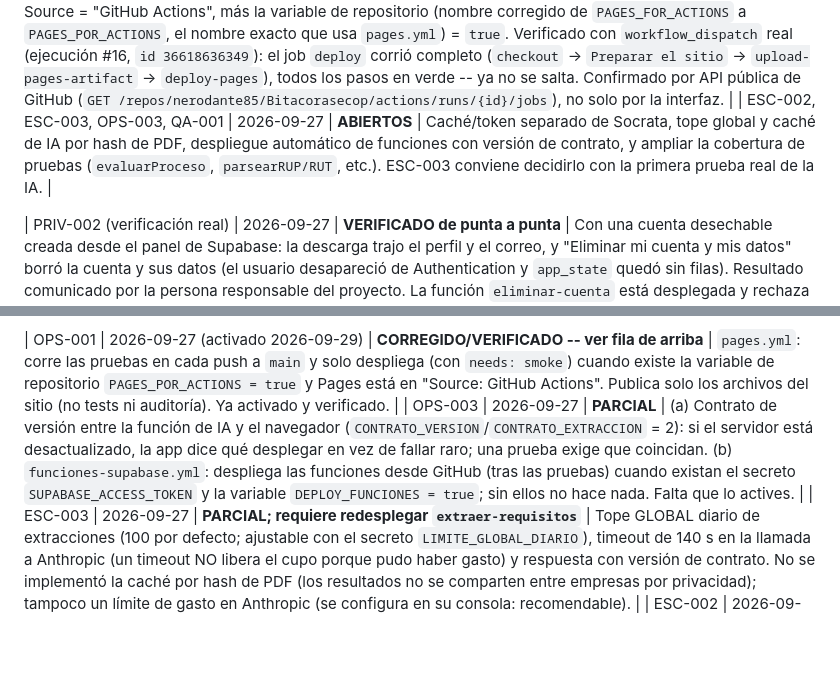
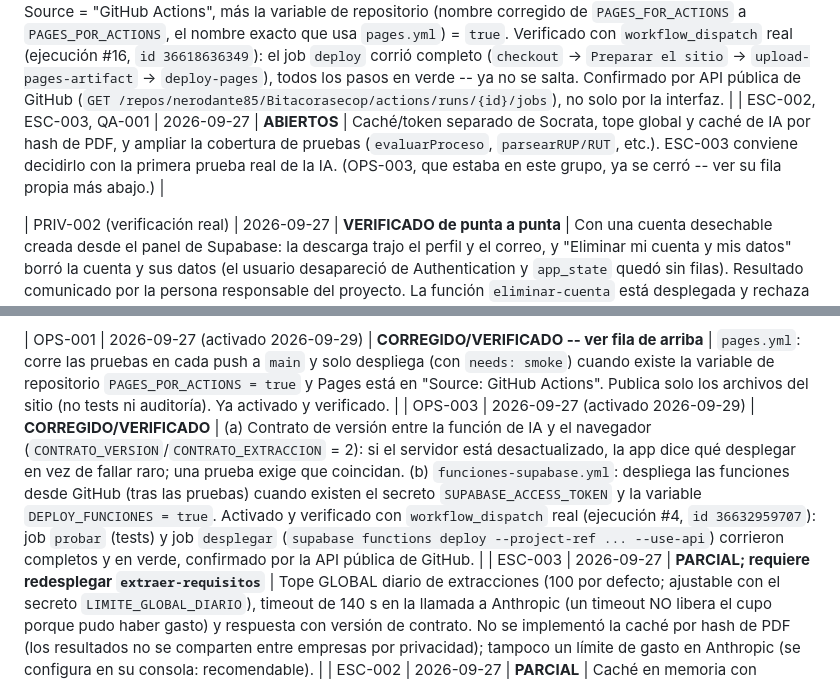
Before and after one commit to nerodante85/Bitacorasecop, a Markdown page: auditoria/RELEASE-BLOCKERS.md, 2 parts joined by grey strips. Drawn GitHub-style; blank space fills up the shorter version.

Commit message:
Cerrar OPS-003: despliegue automático de Edge Functions activado
Secreto SUPABASE_ACCESS_TOKEN + variable de repositorio DEPLOY_FUNCIONES=true
configurados en GitHub. Verificado con workflow_dispatch real (ejecución #4):
los jobs "probar" (tests de humo) y "desplegar" (supabase functions deploy
--use-api) corrieron completos y en verde, confirmado por la API pública de
GitHub.

Co-Authored-By: Claude Sonnet 5 <noreply@anthropic.com>

```diff
--- a/auditoria/RELEASE-BLOCKERS.md
+++ b/auditoria/RELEASE-BLOCKERS.md
@@ -79,7 +79,7 @@ Fecha: 2026-09-26 (reauditoría 2026-09-27: ver `REAUDITORIA-2026-09-27.md`) ·
 | ESC-001 / OPS-007 | 2026-09-27 | **PARCIAL; requiere redesplegar `daily-digest`** | El digest no empieza empresas nuevas pasados 100 s, informa cuántas quedaron pendientes y responde HTTP 500 si hubo errores (antes siempre 200); los correos de destinatarios solo salen en modo debug. Falta un monitor externo que avise, colas por lotes y un dominio verificado en Resend. |
 | SEG-006 | 2026-09-27 | **PARCIAL** | El CI usa Node 22 (Node 20 está fuera de soporte). Siguen abiertos SheetJS 0.18.5, pdf.js 3.11, versiones flotantes en las Edge Functions y las acciones de CI por SHA. |
 | OPS-001 | 2026-09-29 | **CORREGIDO/VERIFICADO** | Activado en GitHub: Settings > Pages > Source = "GitHub Actions", más la variable de repositorio (nombre corregido de `PAGES_FOR_ACTIONS` a `PAGES_POR_ACTIONS`, el nombre exacto que usa `pages.yml`) = `true`. Verificado con `workflow_dispatch` real (ejecución #16, `id 36618636349`): el job `deploy` corrió completo (`checkout` -> `Preparar el sitio` -> `upload-pages-artifact` -> `deploy-pages`), todos los pasos en verde -- ya no se salta. Confirmado por API pública de GitHub (`GET /repos/nerodante85/Bitacorasecop/actions/runs/{id}/jobs`), no solo por la interfaz. |
-| ESC-002, ESC-003, OPS-003, QA-001 | 2026-09-27 | **ABIERTOS** | Caché/token separado de Socrata, tope global y caché de IA por hash de PDF, despliegue automático de funciones con versión de contrato, y ampliar la cobertura de pruebas (`evaluarProceso`, `parsearRUP/RUT`, etc.). ESC-003 conviene decidirlo con la primera prueba real de la IA. |
+| ESC-002, ESC-003, QA-001 | 2026-09-27 | **ABIERTOS** | Caché/token separado de Socrata, tope global y caché de IA por hash de PDF, y ampliar la cobertura de pruebas (`evaluarProceso`, `parsearRUP/RUT`, etc.). ESC-003 conviene decidirlo con la primera prueba real de la IA. (OPS-003, que estaba en este grupo, ya se cerró -- ver su fila propia más abajo.) |
 
 | PRIV-002 (verificación real) | 2026-09-27 | **VERIFICADO de punta a punta** | Con una cuenta desechable creada desde el panel de Supabase: la descarga trajo el perfil y el correo, y "Eliminar mi cuenta y mis datos" borró la cuenta y sus datos (el usuario desapareció de Authentication y `app_state` quedó sin filas). Resultado comunicado por la persona responsable del proyecto. La función `eliminar-cuenta` está desplegada y rechaza llamadas sin sesión válida (401). |
 | SEG-001 (verificación real) | 2026-09-27 | **CORREGIDO en el proyecto real** | `GET /auth/v1/settings` devuelve `mailer_autoconfirm: false` (comprobado dos veces) y el mínimo de contraseña se subió a 8 en el panel. Pendiente: CAPTCHA (opcional) y un remitente SMTP propio, porque con el correo integrado de Supabase los mensajes de confirmación no llegan a direcciones ajenas al equipo. |
@@ -92,7 +92,7 @@ Fecha: 2026-09-26 (reauditoría 2026-09-27: ver `REAUDITORIA-2026-09-27.md`) ·
 | Prueba real con crédito (sección C) | 2026-09-29 | **CORREGIDO/VERIFICADO** (ver `CLAUDE.md`) | Motivada por fallos reales previos (pliego de 73 págs truncado 3 veces / 2 timeouts, sin resultado). Se optimizó `extraer-requisitos` recortando el PDF a solo las páginas relevantes (`paginasRelevantesParaIA`, servidor con `pdf-lib`) más `effort:'low'`, remapeando cada cita a su página real. Probado con crédito real contra el mismo pliego de 73 páginas: **26 requisitos en ~60 s** (antes 130-145 s agotando el tiempo sin resultado), 21/26 filas verificadas contra el PDF real con páginas correctas (~19% sin verificar), 213.258 tokens de entrada / 10.987 de salida, 0 errores de consola. Repetido con una Adenda 1 sintética a la vez (documento sin recortar): 28 filas (27 pliego + 1 adenda, `modificado_por_adenda:true`, sin duplicar el requisito original), 130.923/10.702 tokens. Repetido con el caso más exigente -- pliego largo (73 págs) **+ adenda a la vez**: 26 filas en ~80 s (25 pliego + 1 adenda), 215.079/11.013 tokens, 0 errores. Confirma duración, tokens, costo, tasa de "sin verificar" y manejo de adendas con datos reales, cumpliendo el criterio de aceptación de esta fila. **No cubre** medir el comportamiento del modelo ante una inyección de instrucciones dentro del PDF con crédito real -- eso sigue abierto en IA-007. |
 
 | OPS-001 | 2026-09-27 (activado 2026-09-29) | **CORREGIDO/VERIFICADO -- ver fila de arriba** | `pages.yml`: corre las pruebas en cada push a `main` y solo despliega (con `needs: smoke`) cuando existe la variable de repositorio `PAGES_POR_ACTIONS = true` y Pages está en "Source: GitHub Actions". Publica solo los archivos del sitio (no tests ni auditoría). Ya activado y verificado. |
-| OPS-003 | 2026-09-27 | **PARCIAL** | (a) Contrato de versión entre la función de IA y el navegador (`CONTRATO_VERSION`/`CONTRATO_EXTRACCION` = 2): si el servidor está desactualizado, la app dice qué desplegar en vez de fallar raro; una prueba exige que coincidan. (b) `funciones-supabase.yml`: despliega las funciones desde GitHub (tras las pruebas) cuando existan el secreto `SUPABASE_ACCESS_TOKEN` y la variable `DEPLOY_FUNCIONES = true`; sin ellos no hace nada. Falta que lo actives. |
+| OPS-003 | 2026-09-27 (activado 2026-09-29) | **CORREGIDO/VERIFICADO** | (a) Contrato de versión entre la función de IA y el navegador (`CONTRATO_VERSION`/`CONTRATO_EXTRACCION` = 2): si el servidor está desactualizado, la app dice qué desplegar en vez de fallar raro; una prueba exige que coincidan. (b) `funciones-supabase.yml`: despliega las funciones desde GitHub (tras las pruebas) cuando existen el secreto `SUPABASE_ACCESS_TOKEN` y la variable `DEPLOY_FUNCIONES = true`. Activado y verificado con `workflow_dispatch` real (ejecución #4, `id 36632959707`): job `probar` (tests) y job `desplegar` (`supabase functions deploy --project-ref ... --use-api`) corrieron completos y en verde, confirmado por la API pública de GitHub. |
 | ESC-003 | 2026-09-27 | **PARCIAL; requiere redesplegar `extraer-requisitos`** | Tope GLOBAL diario de extracciones (100 por defecto; ajustable con el secreto `LIMITE_GLOBAL_DIARIO`), timeout de 140 s en la llamada a Anthropic (un timeout NO libera el cupo porque pudo haber gasto) y respuesta con versión de contrato. No se implementó la caché por hash de PDF (los resultados no se comparten entre empresas por privacidad); tampoco un límite de gasto en Anthropic (se configura en su consola: recomendable). |
 | ESC-002 | 2026-09-27 | **PARCIAL** | Caché en memoria con vencimiento de 5 min en las consultas a datos.gov.co (una misma consulta no se repite mientras la página siga abierta). Sigue abierto un App Token separado para el cron y un proxy: requieren una cuenta/infraestructura tuya. |
 | SEG-006 | 2026-09-27 | **PARCIAL** | Hecho: acciones de CI fijadas por SHA, Node 22, CLI de Supabase fijado, supabase-js fijado a 2.116.0 en las 3 funciones. **Abierto por decisión tuya:** SheetJS 0.18.5 (los arreglos 0.20.x solo se distribuyen desde cdn.sheetjs.com, habría que copiar el archivo al repositorio y ajustar la CSP) y pdf.js 3.11.174 (las versiones 4.x ya no traen el formato UMD que usa la app; el riesgo conocido está mitigado con `isEvalSupported:false` y la CSP sin `unsafe-eval`). |
```
